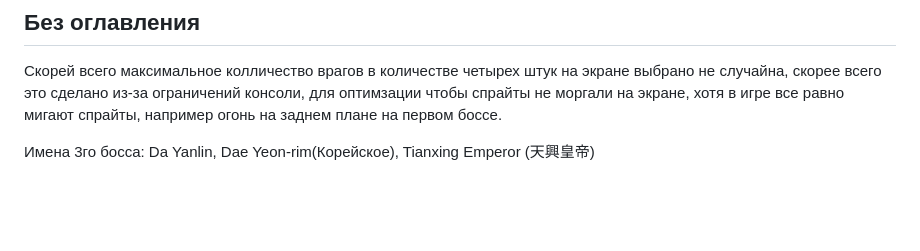
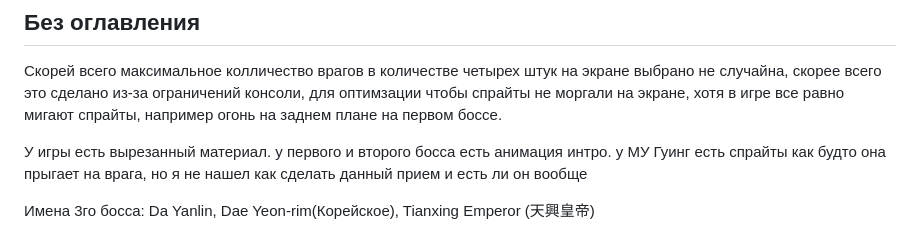
Before and after one commit to Mark65537/Yang-warrior-family-review, a Markdown page: Not_Included.MD, the part around the change. GitHub-like rendering; blank space fills up the shorter version.

Commit message:
Update Not_Included.MD
добавлен вырезанный материал

```diff
--- a/Not_Included.MD
+++ b/Not_Included.MD
@@ -81,4 +81,6 @@ Yang Warrior Family - игра, застрявшая посередине, в н
 
 Скорей всего максимальное колличество врагов в количестве четырех штук на экране выбрано не случайна, скорее всего это сделано из-за ограничений консоли, для оптимзации чтобы спрайты не моргали на экране, хотя в игре все равно мигают спрайты, например огонь на заднем плане на первом боссе.
 
+У игры есть вырезанный материал. у первого и второго босса есть анимация интро. у МУ Гуинг есть спрайты как будто она прыгает на врага, но я не нашел как сделать данный прием и есть ли он вообще
+
 Имена 3го босса: Da Yanlin, Dae Yeon-rim(Корейское), Tianxing Emperor (天興皇帝)
```
